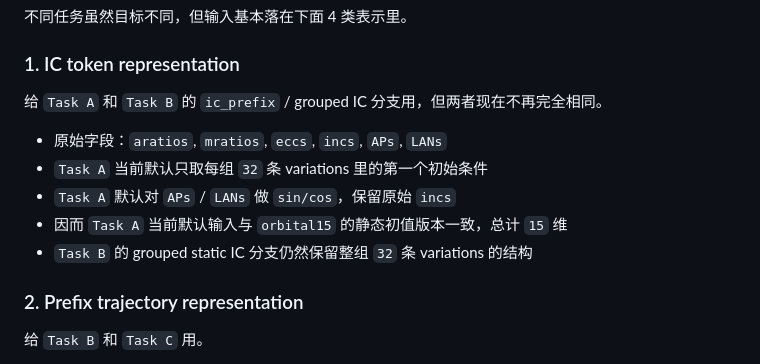
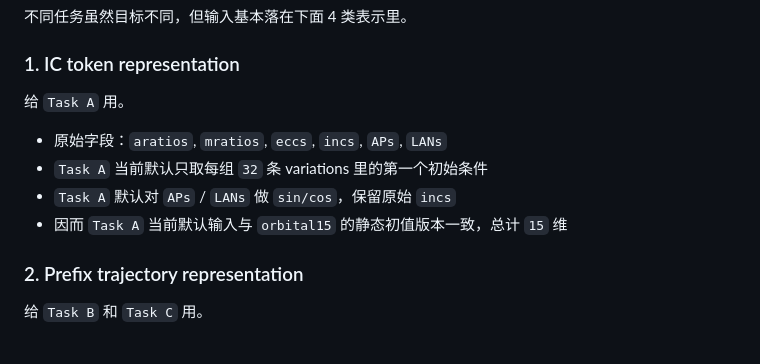
Before and after one commit to Simonwan03/stellar_dynamics_project, a Markdown page: readme.md, the part around one of its changes. GitHub-like rendering.

```diff
--- a/readme.md
+++ b/readme.md
@@ -95,13 +95,12 @@
 
 ### 1. IC token representation
 
-给 `Task A` 和 `Task B` 的 `ic_prefix` / grouped IC 分支用，但两者现在不再完全相同。
+给 `Task A` 用。
 
 - 原始字段：`aratios`, `mratios`, `eccs`, `incs`, `APs`, `LANs`
 - `Task A` 当前默认只取每组 `32` 条 variations 里的第一个初始条件
 - `Task A` 默认对 `APs` / `LANs` 做 `sin/cos`，保留原始 `incs`
 - 因而 `Task A` 当前默认输入与 `orbital15` 的静态初值版本一致，总计 `15` 维
-- `Task B` 的 grouped static IC 分支仍然保留整组 `32` 条 variations 的结构
 
 ### 2. Prefix trajectory representation
 
```
Also changed, not shown: other parts of readme.md (+38 -6 lines), scripts/README.md (+24 -4 lines), results/task_a_mlp_base_bce/mlp_fraction_test_scatter.png, 5 other files.
